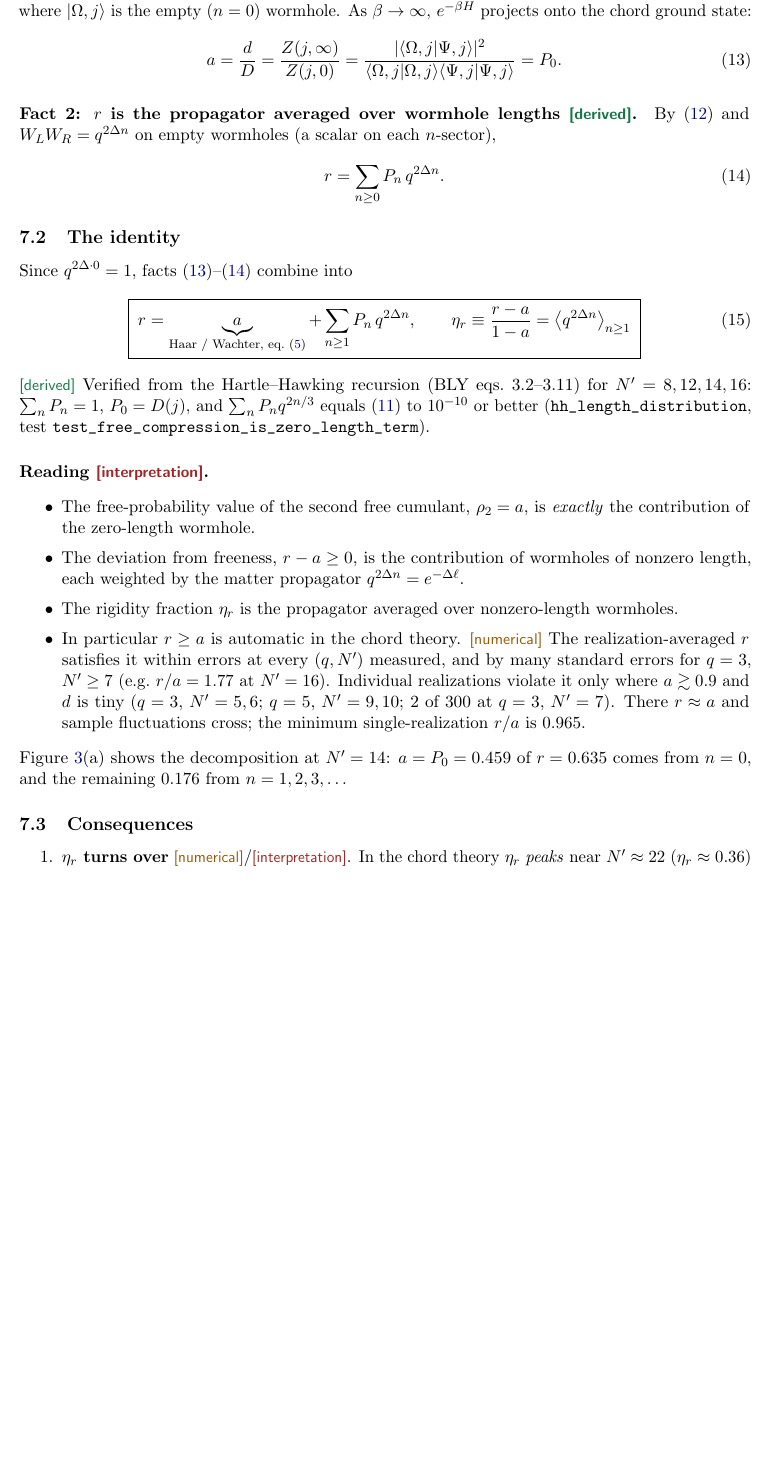
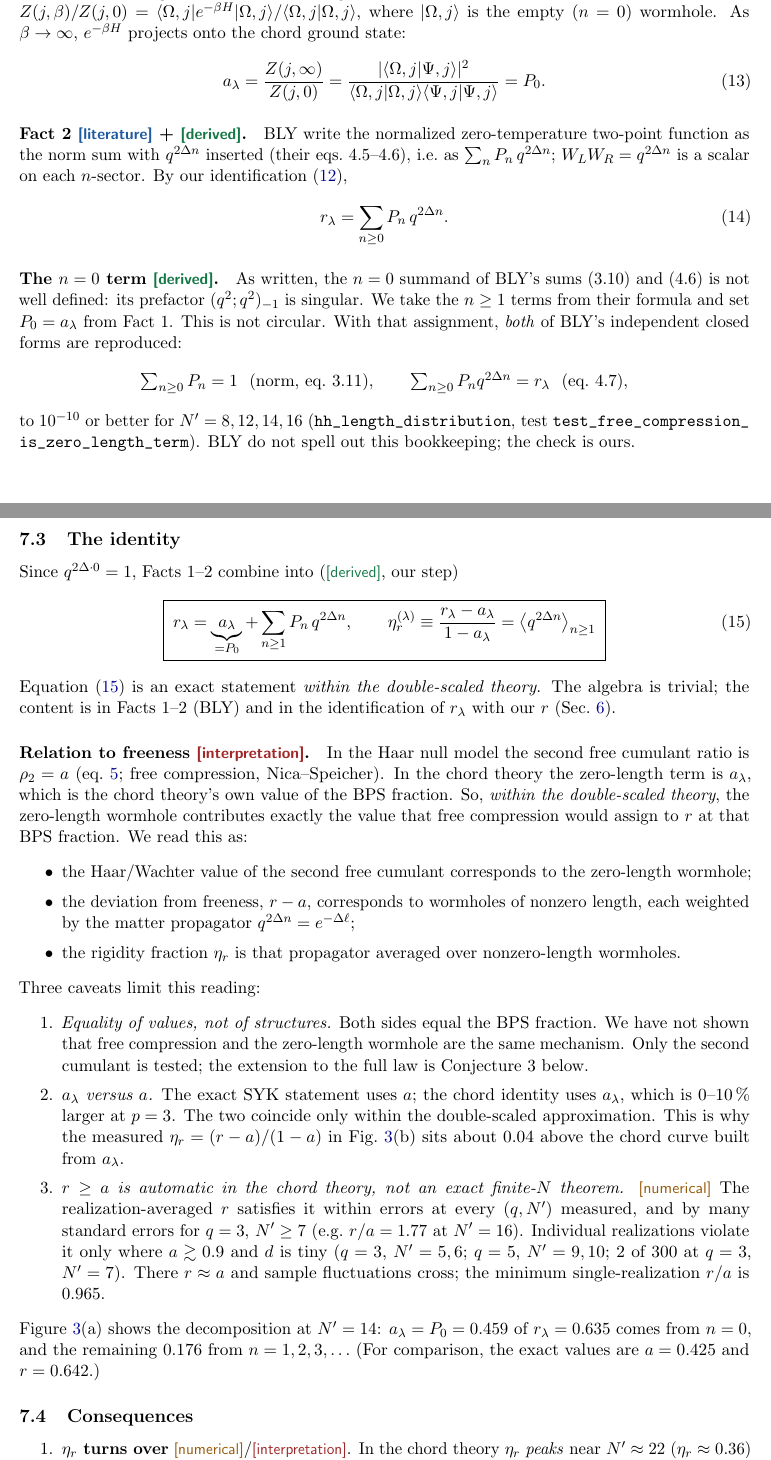
Before and after one commit to jchryssanthacopoulos/syk_gravity, a LaTeX paper (research/tex/checkpoint_2026-09-28.tex): part of page 11 of 14 before the commit and two parts of pages 11 and 12 of 15 after it, the two joined at a grey line, cut at the place of the change, the shorter picture padded with empty space. Compiled offline with pdfLaTeX.

Commit message:
Add checkpoint

```diff
--- a/research/tex/checkpoint_2026-09-28.tex
+++ b/research/tex/checkpoint_2026-09-28.tex
@@ -505,46 +527,68 @@ $n$-sector weight of $\ket{\Psi,j}$, normalized by eq.~3.11 of~\cite{BLY}; diffe
 
-\paragraph{Fact 1: the BPS fraction is the zero-length probability \EST\ \cite[eqs.~1.1, 3.12--3.15]{BLY}.}
+\paragraph{Fact 1 \EST\ \cite[eqs.~1.1, 3.12--3.15]{BLY}.}
 Slice the fixed-charge partition function two-sidedly:
 $Z(j,\beta)/Z(j,0)=\langle\Omega,j|e^{-\beta H}|\Omega,j\rangle/\langle\Omega,j|\Omega,j\rangle$, where $\ket{\Omega,j}$
 is the empty ($n=0$) wormhole. As $\beta\to\infty$, $e^{-\beta H}$ projects onto the chord ground state:
 \begin{equation}
-a=\frac{d}{D}=\frac{Z(j,\infty)}{Z(j,0)}=\frac{|\langle\Omega,j|\Psi,j\rangle|^2}{\langle\Omega,j|\Omega,j\rangle\langle\Psi,j|\Psi,j\rangle}=P_0 .
+a_\lambda=\frac{Z(j,\infty)}{Z(j,0)}=\frac{|\langle\Omega,j|\Psi,j\rangle|^2}{\langle\Omega,j|\Omega,j\rangle\langle\Psi,j|\Psi,j\rangle}=P_0 .
 \label{eq:aP0}
 \end{equation}
 
-\paragraph{Fact 2: $r$ is the propagator averaged over wormhole lengths \DER.} By~\eqref{eq:rchord} and
-$W_LW_R=q^{2\Delta n}$ on empty wormholes (a scalar on each $n$-sector),
+\paragraph{Fact 2 \EST\ + \DER.} BLY write the normalized zero-temperature two-point function as the norm sum with
+$q^{2\Delta n}$ inserted (their eqs.~4.5--4.6), i.e.\ as $\sum_nP_n\,q^{2\Delta n}$; $W_LW_R=q^{2\Delta n}$ is a scalar on
+each $n$-sector. By our identification~\eqref{eq:rchord},
 \begin{equation}
-r=\sum_{n\ge0}P_n\,q^{2\Delta n}.
+r_\lambda=\sum_{n\ge0}P_n\,q^{2\Delta n}.
 \label{eq:rPn}
 \end{equation}
 
+\paragraph{The $n=0$ term \DER.} As written, the $n=0$ summand of BLY's sums (3.10) and (4.6) is not well defined:
+its prefactor $(q^2;q^2)_{-1}$ is singular. We take the $n\ge1$ terms from their formula and set $P_0=a_\lambda$ from
+Fact~1. This is not circular. With that assignment, \emph{both} of BLY's independent closed forms are reproduced:
+\[
+\textstyle\sum_{n\ge0}P_n=1\ \ (\text{norm, eq.~3.11}),\qquad \sum_{n\ge0}P_nq^{2\Delta n}=r_\lambda\ \ (\text{eq.~4.7}),
+\]
+to $10^{-10}$ or better for $\Np=8,12,14,16$ (\path{hh_length_distribution}, test
+\path{test_free_compression_is_zero_length_term}). BLY do not spell out this bookkeeping; the check is ours.
+
 \subsection{The identity}
-Since $q^{2\Delta\cdot0}=1$, facts~\eqref{eq:aP0}--\eqref{eq:rPn} combine into
+Since $q^{2\Delta\cdot0}=1$, Facts~1--2 combine into (\DER, our step)
 \begin{equation}
-\boxed{\;r=\underbrace{a}_{\text{Haar / Wachter, eq.~\eqref{eq:rhaar}}}+\sum_{n\ge1}P_n\,q^{2\Delta n},\qquad
-\eta_r\equiv\frac{r-a}{1-a}=\big\langle q^{2\Delta n}\big\rangle_{n\ge1}\;}
+\boxed{\;r_\lambda=\underbrace{a_\lambda}_{=P_0}+\sum_{n\ge1}P_n\,q^{2\Delta n},\qquad
+\eta_r^{(\lambda)}\equiv\frac{r_\lambda-a_\lambda}{1-a_\lambda}=\big\langle q^{2\Delta n}\big\rangle_{n\ge1}\;}
 \label{eq:identity}
 \end{equation}
-\DER\ Verified from the Hartle--Hawking recursion (BLY eqs.~3.2--3.11) for $\Np=8,12,14,16$:
-$\sum_nP_n=1$, $P_0=D(j)$, and $\sum_nP_nq^{2n/3}$ equals~\eqref{eq:bly48} to $10^{-10}$ or better
-(\path{hh_length_distribution}, test \path{test_free_compression_is_zero_length_term}).
+Equation~\eqref{eq:identity} is an exact statement \emph{within the double-scaled theory}. The algebra is trivial;
+the content is in Facts~1--2 (BLY) and in the identification of $r_\lambda$ with our $r$ (Sec.~\ref{sec:chord}).
 
-\paragraph{Reading \INTERP.}
+\paragraph{Relation to freeness \INTERP.} In the Haar null model the second free cumulant ratio is $\rho_2=a$
+(eq.~\ref{eq:rhaar}; free compression, Nica--Speicher). In the chord theory the zero-length term is $a_\lambda$, which
+is the chord theory's own value of the BPS fraction. So, \emph{within the double-scaled theory}, the zero-length
+wormhole contributes exactly the value that free compression would assign to $r$ at that BPS fraction. We read this
+as:
 \begin{itemize}\itemsep1pt
-\item The free-probability value of the second free cumulant, $\rho_2=a$, is \emph{exactly} the contribution of the
-  zero-length wormhole.
-\item The deviation from freeness, $r-a\ge0$, is the contribution of wormholes of nonzero length, each weighted
-  by the matter propagator $q^{2\Delta n}=e^{-\Delta\ell}$.
-\item The rigidity fraction $\eta_r$ is the propagator averaged over nonzero-length wormholes.
-\item In particular $r\ge a$ is automatic in the chord theory. \NUM\ The realization-averaged $r$ satisfies it
-  within errors at every $(q,\Np)$ measured, and by many standard errors for $q=3$, $\Np\ge7$ (e.g.\ $r/a=1.77$
-  at $\Np=16$). Individual realizations violate it only where $a\gtrsim0.9$ and $d$ is tiny ($q=3$, $\Np=5,6$;
-  $q=5$, $\Np=9,10$; 2 of 300 at $q=3$, $\Np=7$). There $r\approx a$ and sample fluctuations cross; the minimum
-  single-realization $r/a$ is $0.965$.
+\item the Haar/Wachter value of the second free cumulant corresponds to the zero-length wormhole;
+\item the deviation from freeness, $r-a$, corresponds to wormholes of nonzero length, each weighted by the matter
+  propagator $q^{2\Delta n}=e^{-\Delta\ell}$;
+\item the rigidity fraction $\eta_r$ is that propagator averaged over nonzero-length wormholes.
 \end{itemize}
-Figure~\ref{fig:worm}(a) shows the decomposition at $\Np=14$: $a=P_0=0.459$ of $r=0.635$ comes from $n=0$, and the
-remaining $0.176$ from $n=1,2,3,\ldots$
+Three caveats limit this reading:
+\begin{enumerate}\itemsep1pt
+\item \emph{Equality of values, not of structures.} Both sides equal the BPS fraction. We have not shown that free
+  compression and the zero-length wormhole are the same mechanism. Only the second cumulant is tested; the
+  extension to the full law is Conjecture~3 below.
+\item \emph{$a_\lambda$ versus $a$.} The exact SYK statement uses $a$; the chord identity uses $a_\lambda$, which is
+  $0$--$10\,\%$ larger at $p=3$. The two coincide only within the double-scaled approximation. This is why the
+  measured $\eta_r=(r-a)/(1-a)$ in Fig.~\ref{fig:worm}(b) sits about $0.04$ above the chord curve built from $a_\lambda$.
+\item \emph{$r\ge a$ is automatic in the chord theory, not an exact finite-$N$ theorem.} \NUM\ The realization-averaged
+  $r$ satisfies it within errors at every $(q,\Np)$ measured, and by many standard errors for $q=3$, $\Np\ge7$
+  (e.g.\ $r/a=1.77$ at $\Np=16$). Individual realizations violate it only where $a\gtrsim0.9$ and $d$ is tiny
+  ($q=3$, $\Np=5,6$; $q=5$, $\Np=9,10$; 2 of 300 at $q=3$, $\Np=7$). There $r\approx a$ and sample fluctuations
+  cross; the minimum single-realization $r/a$ is $0.965$.
+\end{enumerate}
+Figure~\ref{fig:worm}(a) shows the decomposition at $\Np=14$: $a_\lambda=P_0=0.459$ of $r_\lambda=0.635$ comes from
+$n=0$, and the remaining $0.176$ from $n=1,2,3,\ldots$ (For comparison, the exact values are $a=0.425$ and
+$r=0.642$.)
 
 \begin{figure}[t]
 \centering
```
Also changed, not shown: docs/derivations.md (+31 -10 lines), research/pdfs/checkpoint_2026-09-28.pdf, research/tex/checkpoint_2026-09-28_figs/fig_wormhole_freeness.pdf, results/figures/dssyk_2026-09-28/fig_wormhole_freeness.pdf, results/figures/dssyk_2026-09-28/fig_wormhole_freeness.png, research/tex/checkpoint_2026-09-28.tex (38 more changed lines), 1 other file.
